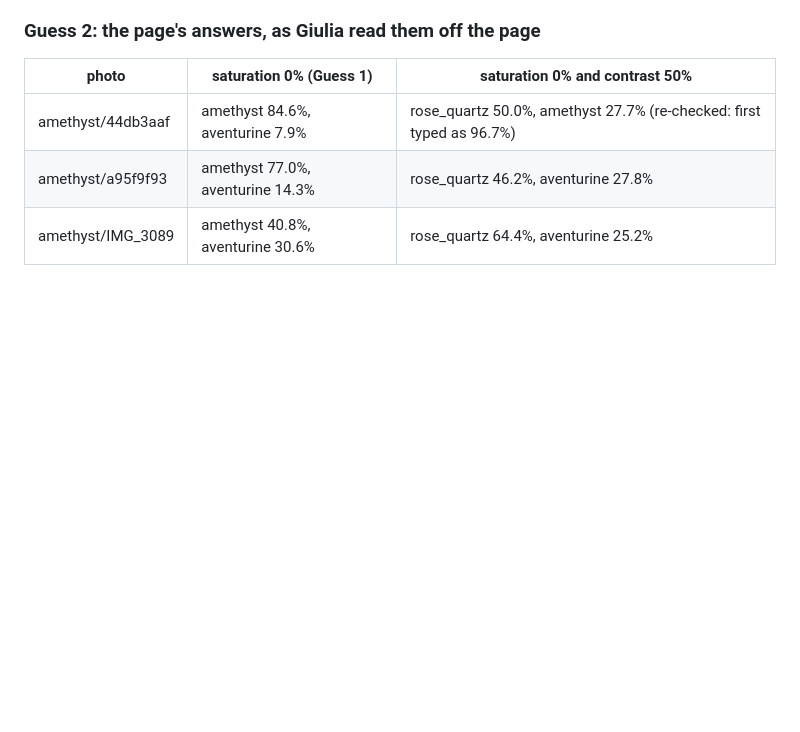
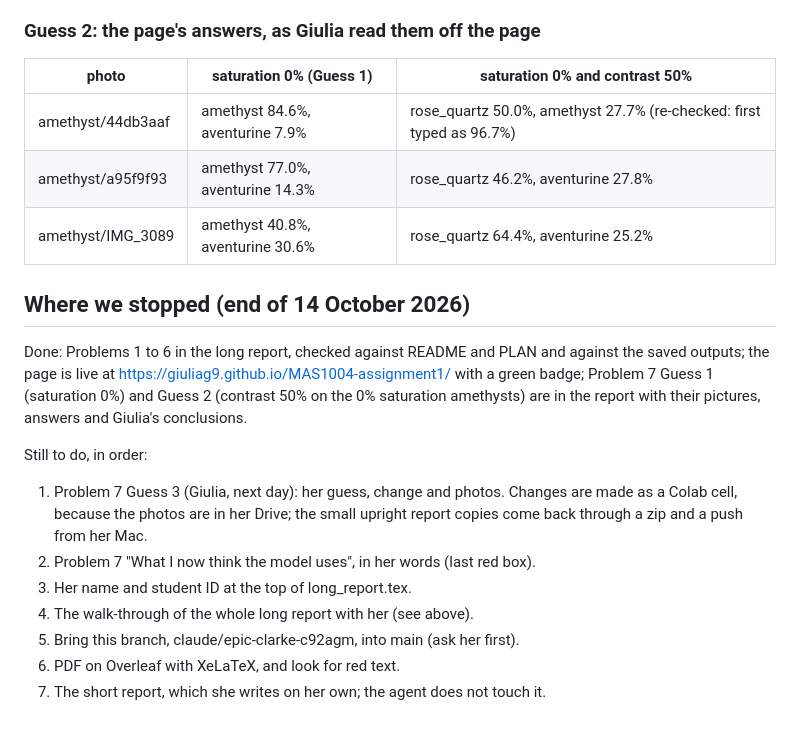
Before and after one commit to giuliag9/MAS1004-assignment1, a Markdown page: report_notes.md, the part around the change. GitHub-like rendering; blank space fills up the shorter version.

Commit message:
notes: where we stopped, and what is still to do
Co-Authored-By: Claude Opus 5.5 <noreply@anthropic.com>
Claude-Session: https://claude.ai/code/session_01SL4m8snqhvQXPHuCVLHe1e

```diff
--- a/report_notes.md
+++ b/report_notes.md
@@ -811,3 +811,22 @@ have its dark parts getting too much lighter."
 | amethyst/44db3aaf | amethyst 84.6%, aventurine 7.9% | rose_quartz 50.0%, amethyst 27.7% (re-checked: first typed as 96.7%) |
 | amethyst/a95f9f93 | amethyst 77.0%, aventurine 14.3% | rose_quartz 46.2%, aventurine 27.8% |
 | amethyst/IMG_3089 | amethyst 40.8%, aventurine 30.6% | rose_quartz 64.4%, aventurine 25.2% |
+
+## Where we stopped (end of 14 October 2026)
+
+Done: Problems 1 to 6 in the long report, checked against README and PLAN and
+against the saved outputs; the page is live at
+https://giuliag9.github.io/MAS1004-assignment1/ with a green badge; Problem 7
+Guess 1 (saturation 0%) and Guess 2 (contrast 50% on the 0% saturation amethysts)
+are in the report with their pictures, answers and Giulia's conclusions.
+
+Still to do, in order:
+1. Problem 7 Guess 3 (Giulia, next day): her guess, change and photos. Changes
+   are made as a Colab cell, because the photos are in her Drive; the small
+   upright report copies come back through a zip and a push from her Mac.
+2. Problem 7 "What I now think the model uses", in her words (last red box).
+3. Her name and student ID at the top of long_report.tex.
+4. The walk-through of the whole long report with her (see above).
+5. Bring this branch, claude/epic-clarke-c92agm, into main (ask her first).
+6. PDF on Overleaf with XeLaTeX, and look for red text.
+7. The short report, which she writes on her own; the agent does not touch it.
```
